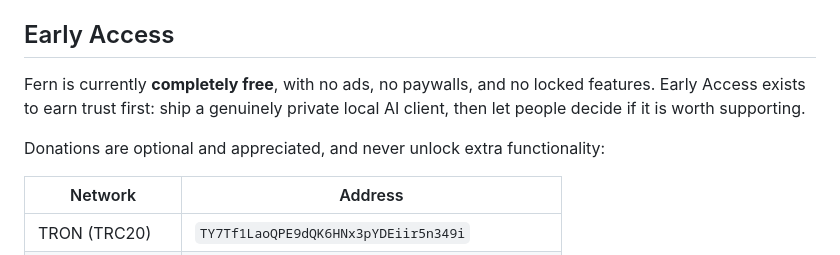
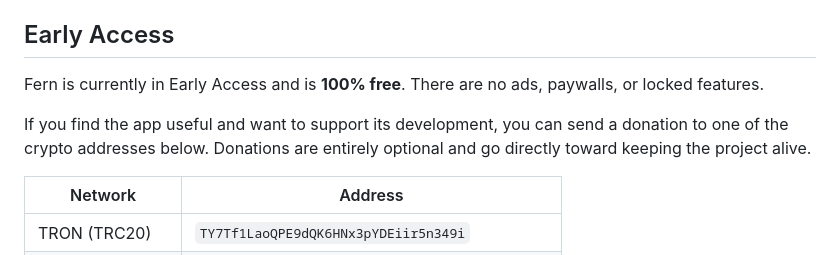
Before and after one commit to swiss9/fern, a Markdown page: README.md, the part around the change. Drawn GitHub-style.

Commit message:
Docs: Update Early Access section for a more natural tone

```diff
--- a/README.md
+++ b/README.md
@@ -64,11 +64,9 @@ The debug APK is output to `android/app/build/outputs/apk/debug/`.
 
 ## Early Access
 
-Fern is currently **completely free**, with no ads, no paywalls, and no locked
-features. Early Access exists to earn trust first: ship a genuinely private
-local AI client, then let people decide if it is worth supporting.
+Fern is currently in Early Access and is **100% free**. There are no ads, paywalls, or locked features.
 
-Donations are optional and appreciated, and never unlock extra functionality:
+If you find the app useful and want to support its development, you can send a donation to one of the crypto addresses below. Donations are entirely optional and go directly toward keeping the project alive.
 
 | Network          | Address |
 | ---------------- | ------- |
```
